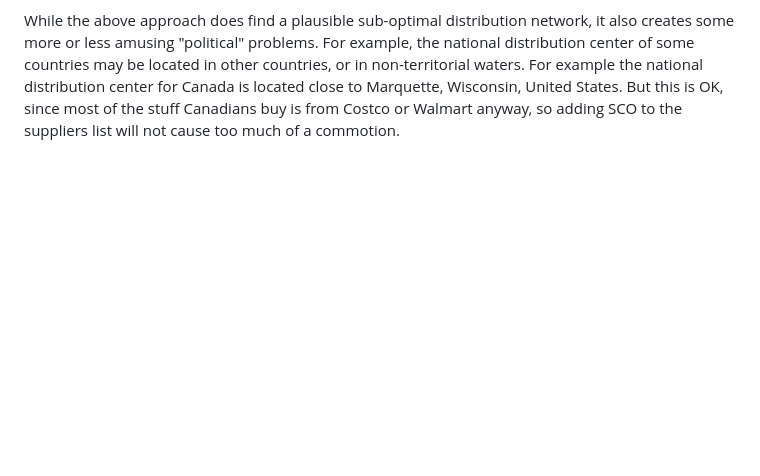
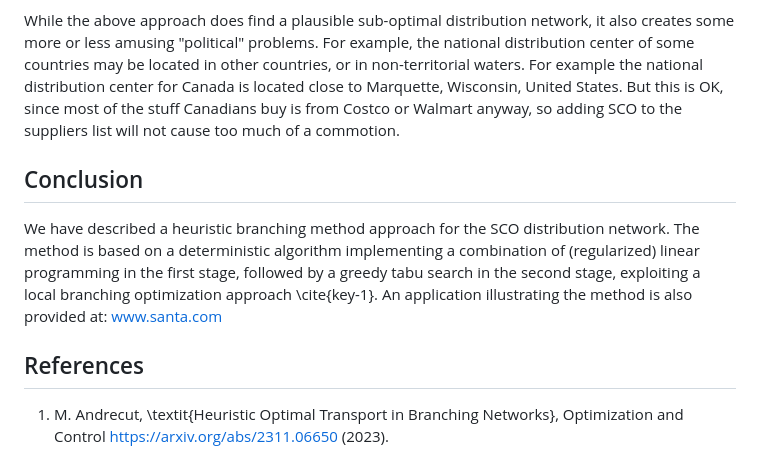
Before and after one commit to mandrecut/santa_net, a Markdown page: README.md, the part around the change. Drawn GitHub-style; blank space fills up the shorter version.

```diff
--- a/README.md
+++ b/README.md
@@ -73,3 +73,14 @@ While the above approach does find a plausible sub-optimal distribution network,
 For example, the national distribution center of some countries may be located in other countries, or in non-territorial waters.
 For example the national distribution center for Canada is located close to Marquette, Wisconsin, United States.
 But this is OK, since most of the stuff Canadians buy is from Costco or Walmart anyway, so adding SCO to the suppliers list will not cause too much of a commotion.
+
+## Conclusion
+
+We have described a heuristic branching method approach for the SCO distribution network.
+The method is based on a deterministic algorithm implementing a combination of (regularized) linear programming in the first stage, followed by a greedy tabu search in the second stage, exploiting
+a local branching optimization approach \cite{key-1}.
+An application illustrating the method is also provided at: www.santa.com
+
+## References
+
+1. M. Andrecut, \textit{Heuristic Optimal Transport in Branching Networks}, Optimization and Control https://arxiv.org/abs/2311.06650 (2023).
```
